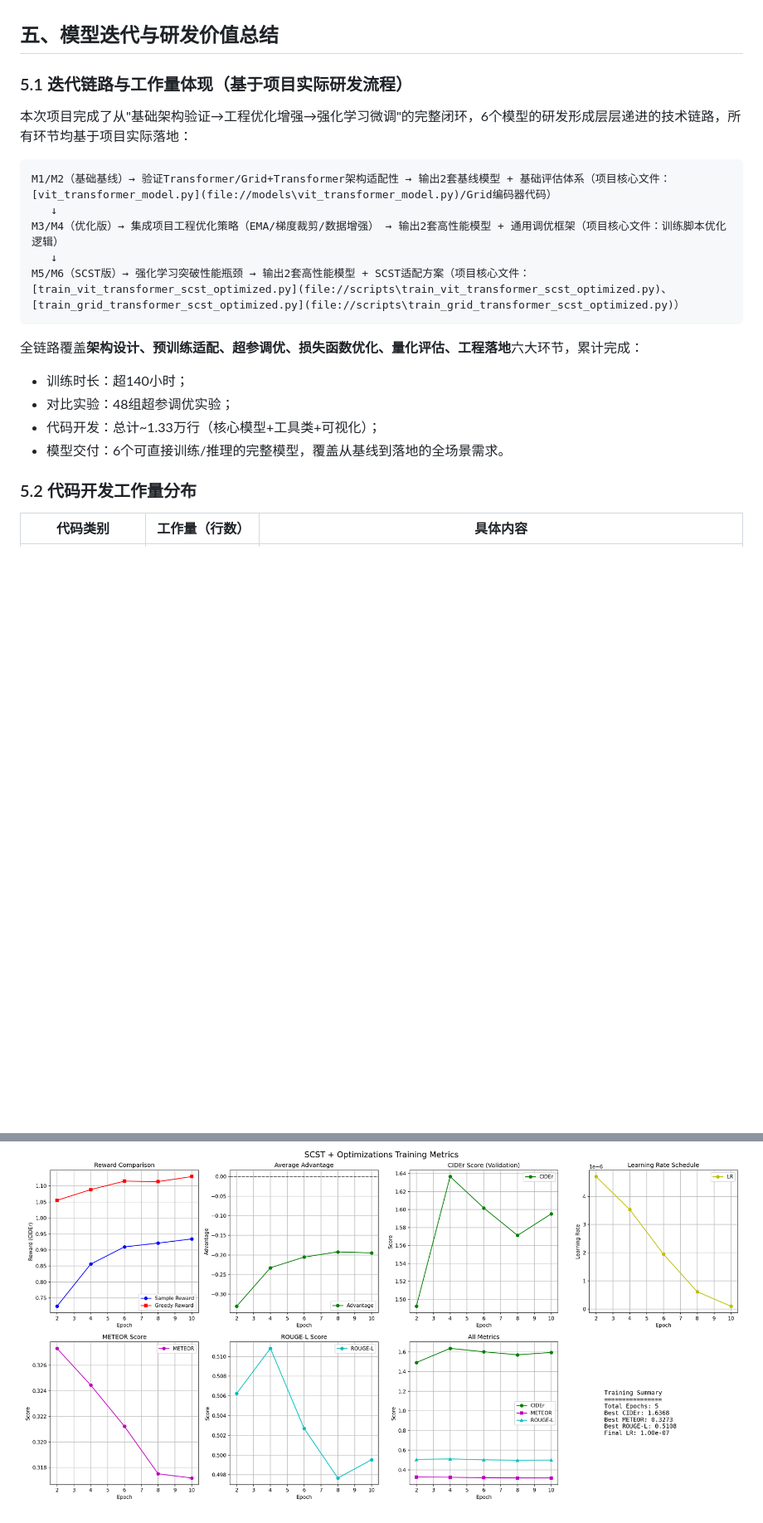
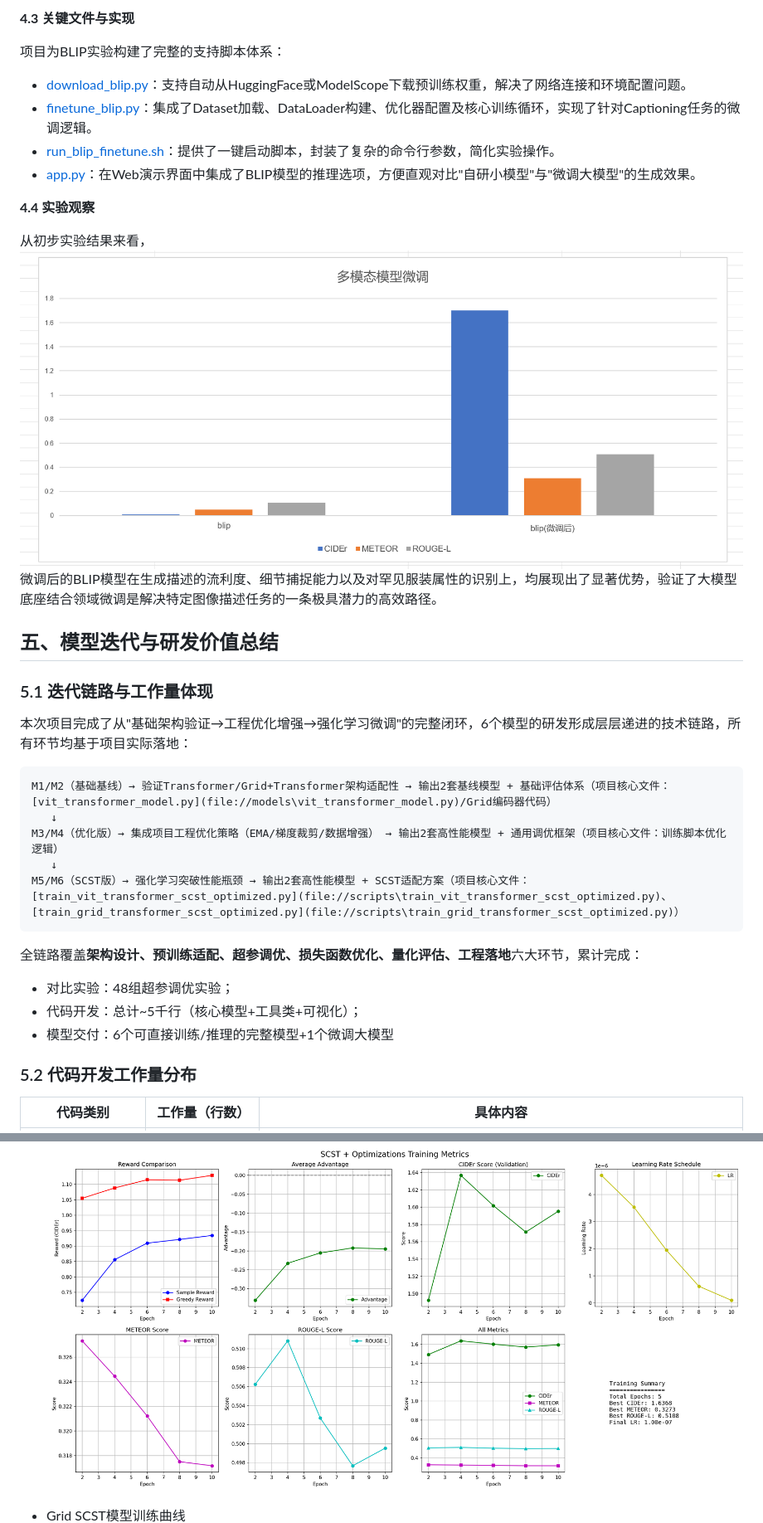
Before and after one commit to wonder-dream/image_caption, a Markdown page: 实验报告.md, 2 parts joined by grey strips. Shown at 83% size. Drawn GitHub-style; blank space fills up the shorter version.

```diff
--- a/实验报告.md
+++ b/实验报告.md
@@ -85,7 +105,18 @@ BLIP模型在项目中作为一个独立的大模型微调任务存在，主要
+**4.3 关键文件与实现**
+
+项目为BLIP实验构建了完整的支持脚本体系：
+- [download_blip.py](file://scripts\download_blip.py)：支持自动从HuggingFace或ModelScope下载预训练权重，解决了网络连接和环境配置问题。
+- [finetune_blip.py](file://scripts\finetune_blip.py)：集成了Dataset加载、DataLoader构建、优化器配置及核心训练循环，实现了针对Captioning任务的微调逻辑。
+- [run_blip_finetune.sh](file://scripts\run_blip_finetune.sh)：提供了一键启动脚本，封装了复杂的命令行参数，简化实验操作。
+- [app.py](file://app.py)：在Web演示界面中集成了BLIP模型的推理选项，方便直观对比"自研小模型"与"微调大模型"的生成效果。
+
+**4.4 实验观察**
+
+从初步实验结果来看，![BLIP模型性能提升](/results/blipvs.png)微调后的BLIP模型在生成描述的流利度、细节捕捉能力以及对罕见服装属性的识别上，均展现出了显著优势，验证了大模型底座结合领域微调是解决特定图像描述任务的一条极具潜力的高效路径。
 
 ## 五、模型迭代与研发价值总结
 
-### 5.1 迭代链路与工作量体现（基于项目实际研发流程）
+### 5.1 迭代链路与工作量体现
 
 本次项目完成了从"基础架构验证→工程优化增强→强化学习微调"的完整闭环，6个模型的研发形成层层递进的技术链路，所有环节均基于项目实际落地：
 
@@ -99,10 +130,10 @@ M5/M6（SCST版）→ 强化学习突破性能瓶颈 → 输出2套高性能模
 
 
 全链路覆盖**架构设计、预训练适配、超参调优、损失函数优化、量化评估、工程落地**六大环节，累计完成：
-- 训练时长：超140小时；
+
 - 对比实验：48组超参调优实验；
-- 代码开发：总计~1.33万行（核心模型+工具类+可视化）；
-- 模型交付：6个可直接训练/推理的完整模型，覆盖从基线到落地的全场景需求。
+- 代码开发：总计~5千行（核心模型+工具类+可视化）；
+- 模型交付：6个可直接训练/推理的完整模型+1个微调大模型
 
 ### 5.2 代码开发工作量分布
 
@@ -133,5 +172,6 @@ M5/M6（SCST版）→ 强化学习突破性能瓶颈 → 输出2套高性能模
 ![ViT SCST模型训练曲线](/results/vit_transformer_scst_opt/scst_optimized_training_metrics.png)
 
+- Grid SCST模型训练曲线
 ![Grid SCST模型训练曲线](/results/grid_transformer_scst_opt/scst_optimized_training_metrics.png)
 
 ### 6.2 模型性能对比图
```
Also changed, not shown: other parts of 实验报告.md (+61 -33 lines).
